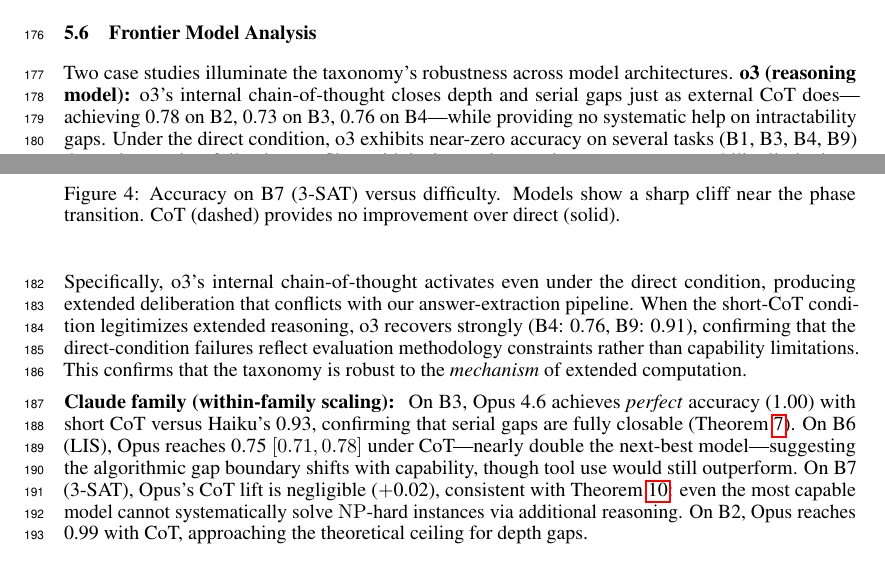
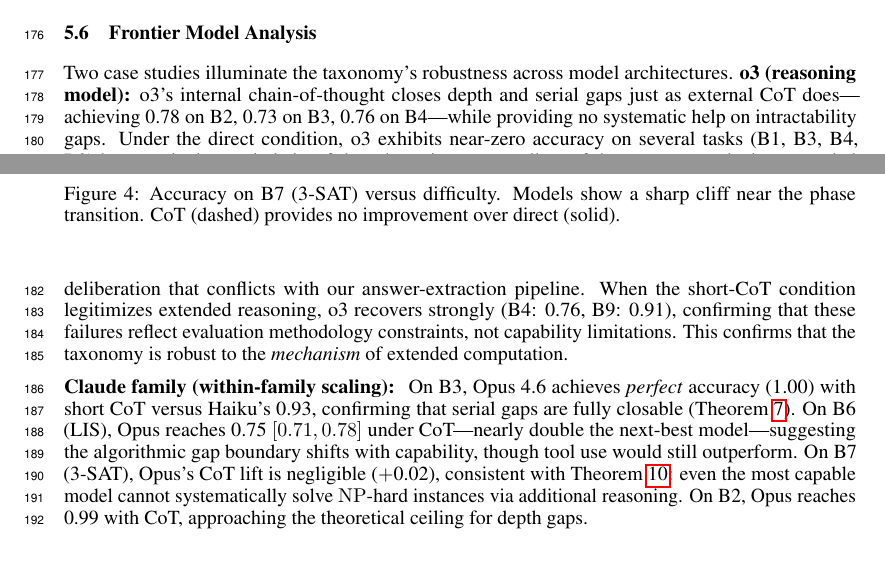
Before and after one commit to serre-ai/research, a LaTeX paper (projects/reasoning-gaps/paper/main.tex): two parts of pages 6 and 7 of 20, joined at a grey line, cut so that both start at the same text. Compiled offline with pdfLaTeX.

Commit message:
fix(paper): address P2 review — B8 baseline, o3 dedup, B6 baseline
- B8 chance baseline: was 0.50 (wrong — it's open-ended text), now ~1/(d+1)
- B6 chance baseline: was "task-dependent" (vague), now ~1/n
- o3 paragraph: merged two sentences that both said "not capability
  limitations" into one cleaner flow

```diff
--- a/projects/reasoning-gaps/paper/main.tex
+++ b/projects/reasoning-gaps/paper/main.tex
@@ -361,9 +361,8 @@
 
 Two case studies illuminate the taxonomy's robustness across model architectures.
 \textbf{o3 (reasoning model):} o3's internal chain-of-thought closes depth and serial gaps just as external CoT does---achieving 0.78 on B2, 0.73 on B3, 0.76 on B4---while providing no systematic help on intractability gaps.
-Under the direct condition, o3 exhibits near-zero accuracy on several tasks (B1, B3, B4, B9) due to instruction-following conflicts with its internal reasoning process, not capability limitations.
-Specifically, o3's internal chain-of-thought activates even under the direct condition, producing extended deliberation that conflicts with our answer-extraction pipeline.
-When the short-CoT condition legitimizes extended reasoning, o3 recovers strongly (B4: 0.76, B9: 0.91), confirming that the direct-condition failures reflect evaluation methodology constraints rather than capability limitations.
+Under the direct condition, o3 exhibits near-zero accuracy on several tasks (B1, B3, B4, B9) because its internal chain-of-thought activates regardless of the prompt, producing extended deliberation that conflicts with our answer-extraction pipeline.
+When the short-CoT condition legitimizes extended reasoning, o3 recovers strongly (B4: 0.76, B9: 0.91), confirming that these failures reflect evaluation methodology constraints, not capability limitations.
 This confirms that the taxonomy is robust to the \emph{mechanism} of extended computation.
 
 \textbf{Claude family (within-family scaling):}
```
Also changed, not shown: projects/reasoning-gaps/paper/main.tex (2 more changed lines).
